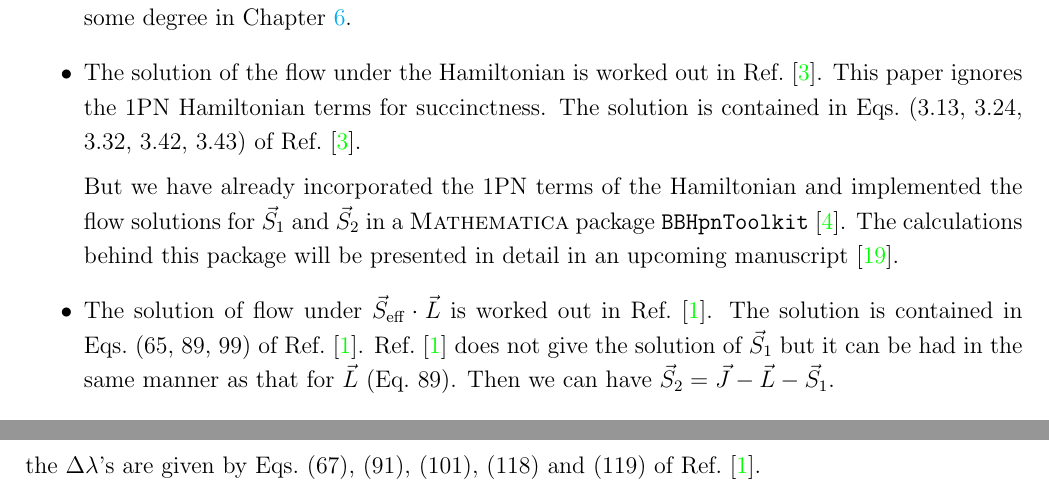
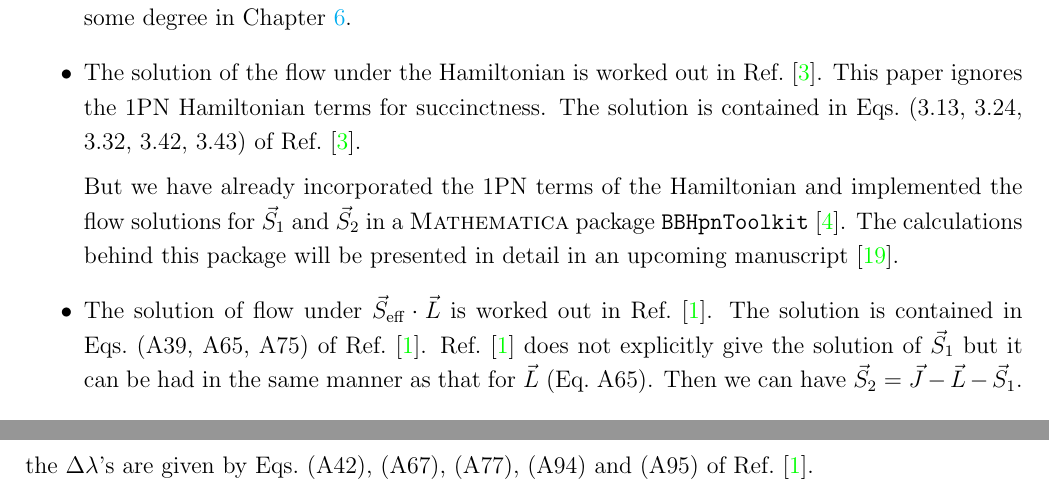
Before and after one commit to sashwattanay/lectures_integrability_action-angles_PN_BBH, a LaTeX thesis (lecture_notes/main.tex, which reads lecture_notes/chap3.tex, lecture_notes/chap5.tex): two parts of pages 31 and 42 of 44, joined at a grey line, cut so that both start at the same text. Compiled offline with pdfLaTeX.

Commit message:
fixed things in light of the new paper versions (5th action paper) on Arxiv

```diff
--- a/lecture_notes/chap3.tex
+++ b/lecture_notes/chap3.tex
@@ -570,11 +571,11 @@ detail in an upcoming manuscript \cite{next_paper}.
 
 \item The solution of flow under $\SeffL$ is worked out in
 Ref.~\cite{tanay2021action}.
-The solution is contained in Eqs.~(65, 89, 99)
+The solution is contained in Eqs.~(A39, A65, A75)
 of Ref.~\cite{tanay2021action}. Ref.~\cite{tanay2021action}
- does not give the solution
+ does not explicitly give the solution
 of $\vec{S}_1$ but it can be had in the
-same manner as that for $\vec{L}$ (Eq.~89).
+same manner as that for $\vec{L}$ (Eq.~A65).
 Then we can have $\vec{S}_2 = \vec{J} - \vec{L} -\vec{S}_1$.
 \end{itemize}
 So, in the remainder of these lecture notes, our focus will be on the only
--- a/lecture_notes/chap5.tex
+++ b/lecture_notes/chap5.tex
@@ -317,4 +317,4 @@ appropriate amounts. This is also worked out in Ref.~\cite{tanay2021action}.
 
 Once these amounts are determined, Eq.~\eqref{J5_final}
 finally yields the fifth action variable, where the $\Delta \lambda$'s are
-given by Eqs.~(67), (91), (101), (118) and (119) of Ref.~\cite{tanay2021action}.
+given by Eqs.~(A42), (A67), (A77), (A94) and (A95) of Ref.~\cite{tanay2021action}.
```
Also changed, not shown: lecture_notes/pn_v2.bib (+1 -1 lines), lecture_notes/main.pdf, lecture_notes/chap3.tex (3 more changed lines).
